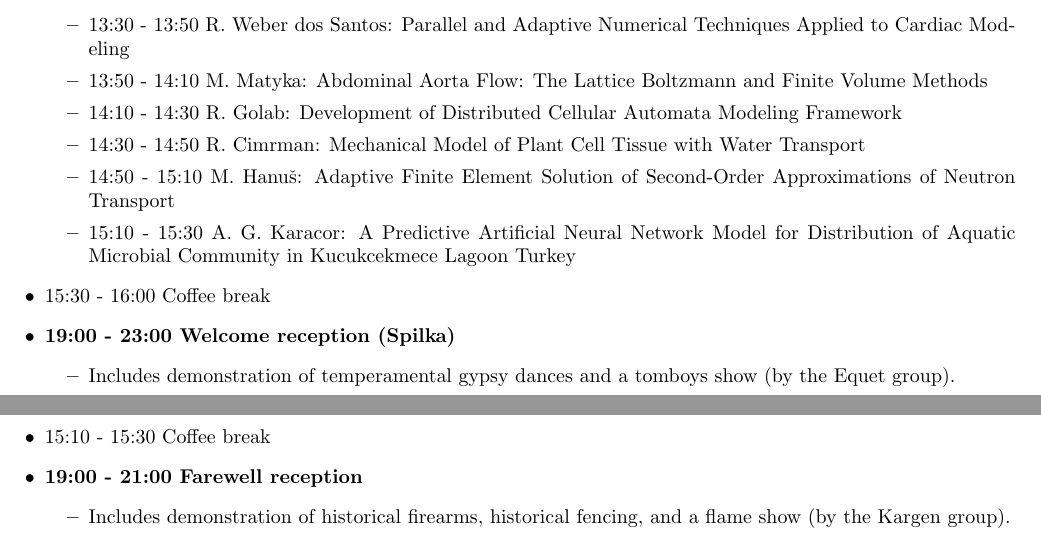
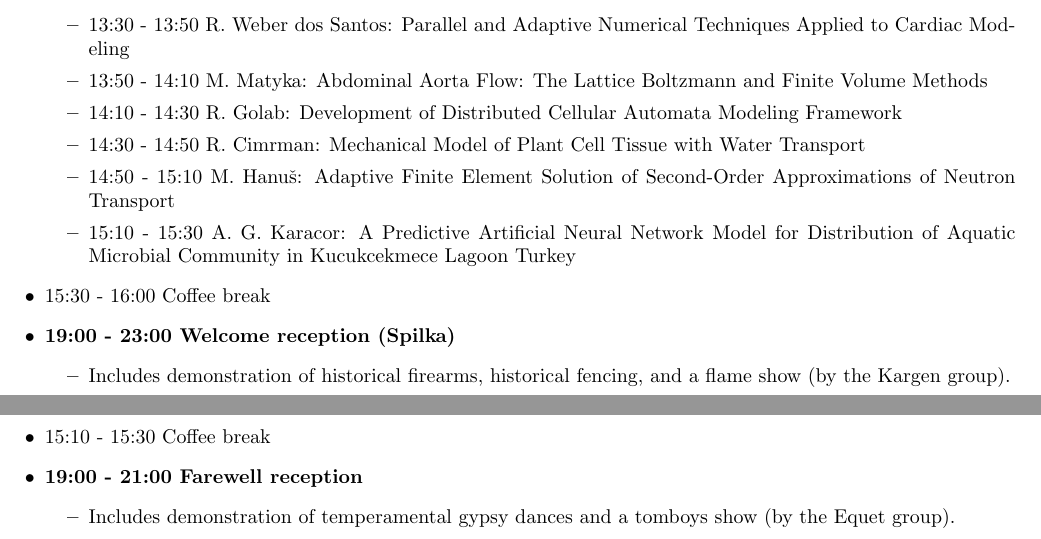
Before and after one commit to hpfem/esco2012-program, a LaTeX document (program.tex): two parts of pages 2 and 7 of 8, joined at a grey line, cut so that both start at the same text. Compiled offline with pdfLaTeX.

Commit message:
change in welcome and farewell party

```diff
--- a/program.tex
+++ b/program.tex
@@ -71,7 +71,7 @@
   \item 15:30 - 16:00 Coffee break
   \item {\bf 19:00 - 23:00 Welcome reception (Spilka)}
   \begin{itemize}
-     \item Includes demonstration of temperamental gypsy dances and a tomboys show (by the Equet group).
+     \item Includes demonstration of historical firearms, historical fencing, and a flame show (by the Kargen group).
   \end{itemize}
 \end{itemize}
 
@@ -262,7 +262,7 @@ Analysis and Simulation
   \item 15:10 - 15:30 Coffee break
   \item {\bf 19:00 - 21:00 Farewell reception}
     \begin{itemize}
-     \item Includes demonstration of historical firearms, historical fencing, and a flame show (by the Kargen group).
+     \item Includes demonstration of temperamental gypsy dances and a tomboys show (by the Equet group).
   \end{itemize}
 \end{itemize}
 
```
